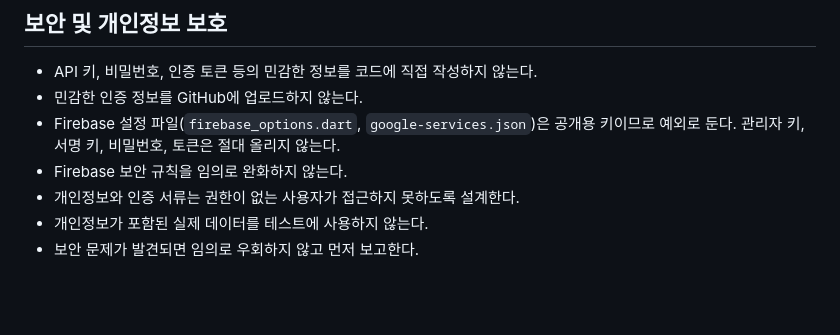
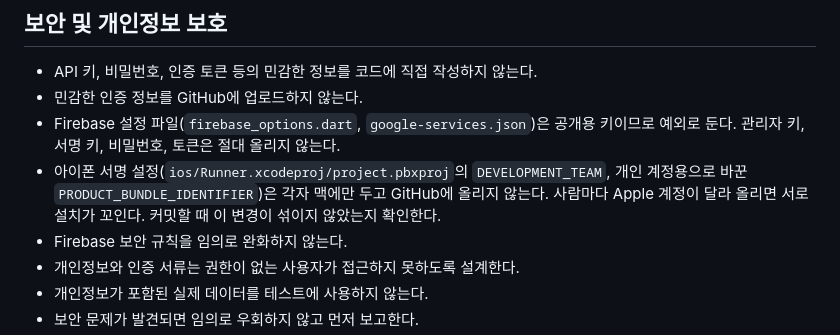
Before and after one commit to gitchan02/Runnery, a Markdown page: CLAUDE.md, the part around the change. Rendered like a GitHub page; blank space fills up the shorter version.

Commit message:
claude.md 업데이트
Co-Authored-By: Claude Opus 5.5 <noreply@anthropic.com>

```diff
--- a/CLAUDE.md
+++ b/CLAUDE.md
@@ -28,6 +28,7 @@
 - API 키, 비밀번호, 인증 토큰 등의 민감한 정보를 코드에 직접 작성하지 않는다.
 - 민감한 인증 정보를 GitHub에 업로드하지 않는다.
 - Firebase 설정 파일(`firebase_options.dart`, `google-services.json`)은 공개용 키이므로 예외로 둔다. 관리자 키, 서명 키, 비밀번호, 토큰은 절대 올리지 않는다.
+- 아이폰 서명 설정(`ios/Runner.xcodeproj/project.pbxproj`의 `DEVELOPMENT_TEAM`, 개인 계정용으로 바꾼 `PRODUCT_BUNDLE_IDENTIFIER`)은 각자 맥에만 두고 GitHub에 올리지 않는다. 사람마다 Apple 계정이 달라 올리면 서로 설치가 꼬인다. 커밋할 때 이 변경이 섞이지 않았는지 확인한다.
 - Firebase 보안 규칙을 임의로 완화하지 않는다.
 - 개인정보와 인증 서류는 권한이 없는 사용자가 접근하지 못하도록 설계한다.
 - 개인정보가 포함된 실제 데이터를 테스트에 사용하지 않는다.
```
